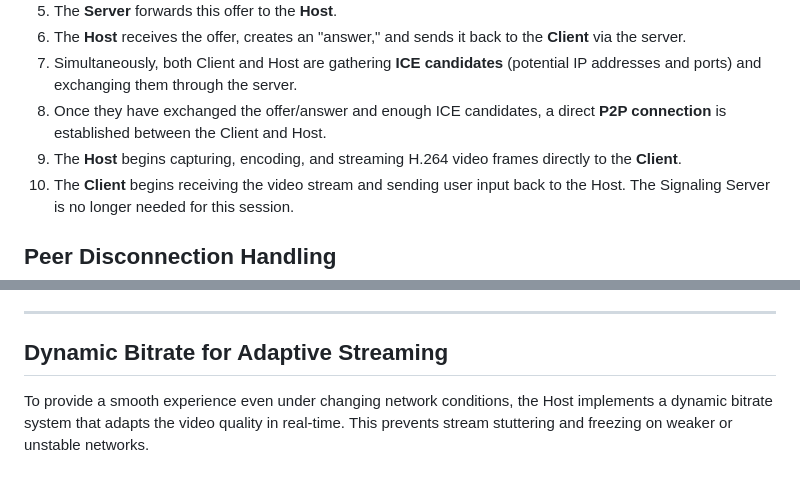
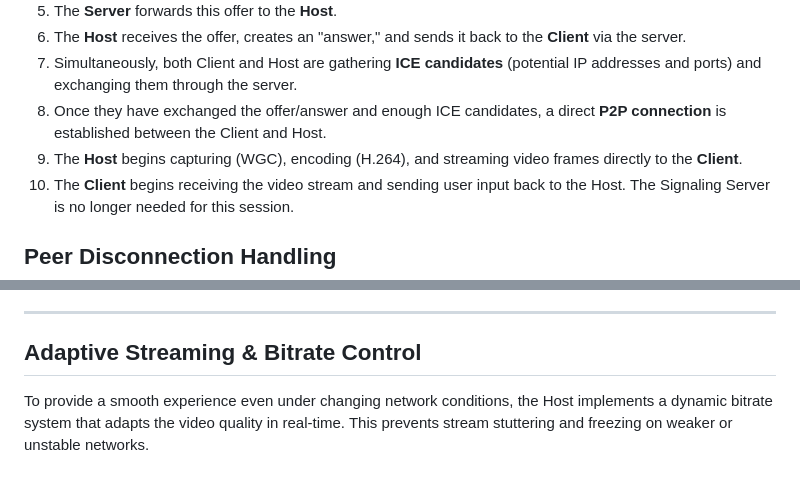
Before and after one commit to Shyamalp16/CloudGaming, a Markdown page: README.md, 2 parts joined by grey strips. Drawn GitHub-style.

```diff
--- a/README.md
+++ b/README.md
@@ -87,7 +121,7 @@ The Client is a simple web page that allows a user to connect to a Host and star
 6.  The **Host** receives the offer, creates an "answer," and sends it back to the **Client** via the server.
 7.  Simultaneously, both Client and Host are gathering **ICE candidates** (potential IP addresses and ports) and exchanging them through the server.
 8.  Once they have exchanged the offer/answer and enough ICE candidates, a direct **P2P connection** is established between the Client and Host.
-9.  The **Host** begins capturing, encoding, and streaming H.264 video frames directly to the **Client**.
+9.  The **Host** begins capturing (WGC), encoding (H.264), and streaming video frames directly to the **Client**.
 10. The **Client** begins receiving the video stream and sending user input back to the Host. The Signaling Server is no longer needed for this session.
 
 ## Peer Disconnection Handling
@@ -101,7 +135,7 @@ The system now properly handles peer disconnection. When a client closes their b
 
 ---
 
-## Dynamic Bitrate for Adaptive Streaming
+## Adaptive Streaming & Bitrate Control
 
 To provide a smooth experience even under changing network conditions, the Host implements a dynamic bitrate system that adapts the video quality in real-time. This prevents stream stuttering and freezing on weaker or unstable networks.
 
```
Also changed, not shown: other parts of README.md (+108 -38 lines).
